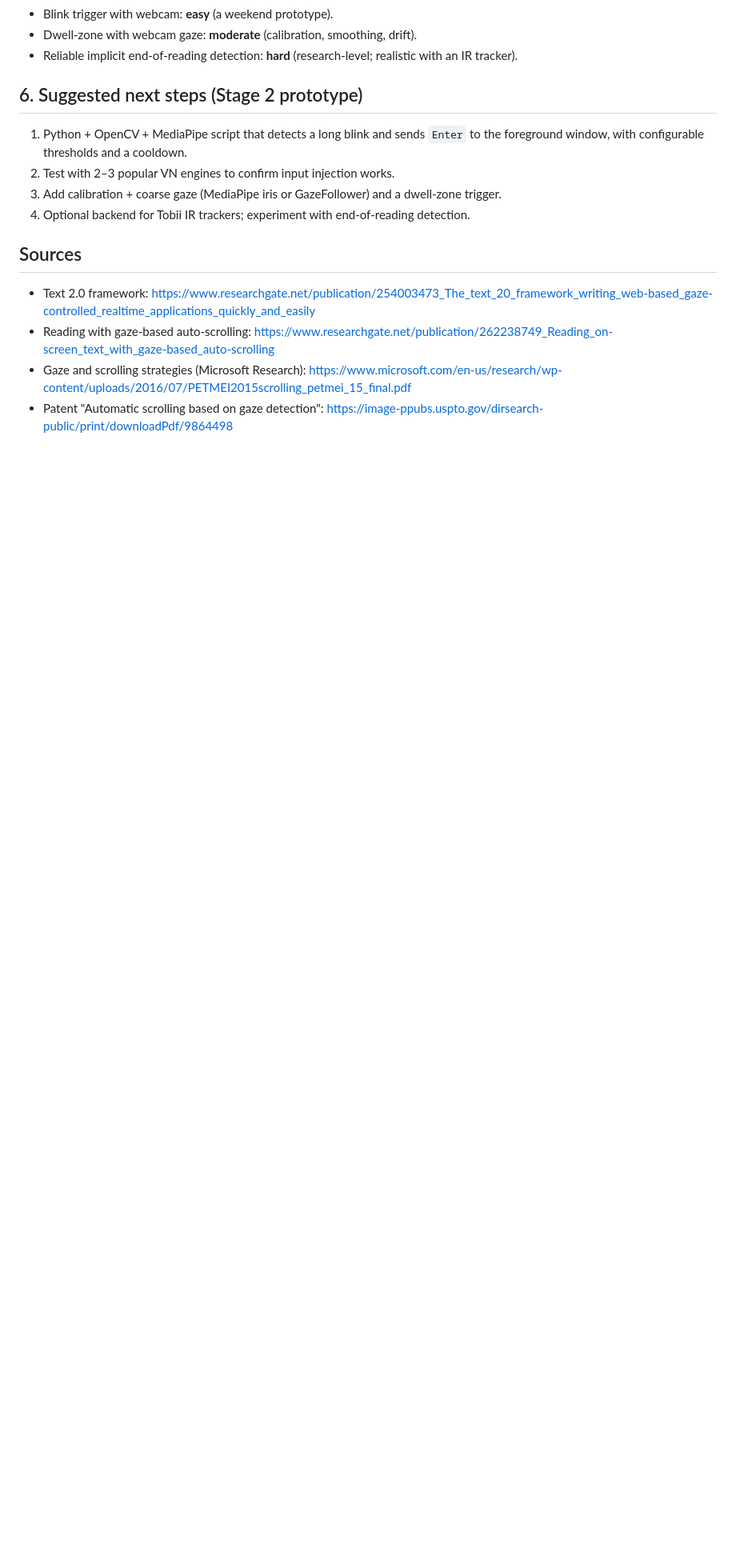
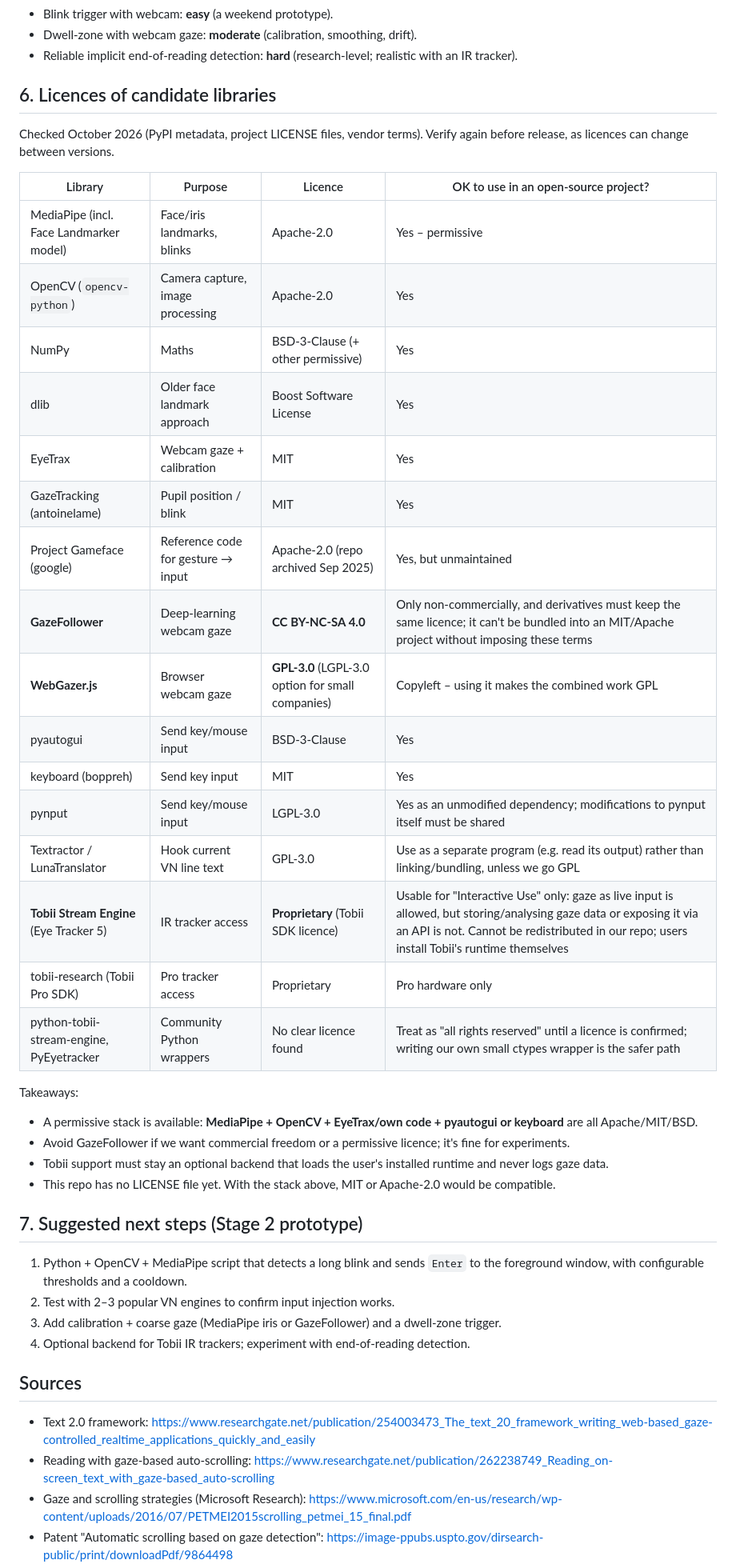
Before and after one commit to lulalala/visual-novel-eye-controller, a Markdown page: docs/research.md, the part around one of its changes. Shown at 80% size. Drawn GitHub-style; blank space fills up the shorter version.

Commit message:
Add licence survey of candidate libraries to research notes
Co-Authored-By: Claude Opus 5.5 <noreply@anthropic.com>
Claude-Session: https://claude.ai/code/session_01UBGmJ82kMtkKFxNpgwEr53

```diff
--- a/docs/research.md
+++ b/docs/research.md
@@ -85,7 +85,37 @@ Difficulty estimate:
 - Dwell-zone with webcam gaze: **moderate** (calibration, smoothing, drift).
 - Reliable implicit end-of-reading detection: **hard** (research-level; realistic with an IR tracker).
 
-## 6. Suggested next steps (Stage 2 prototype)
+## 6. Licences of candidate libraries
+
+Checked October 2026 (PyPI metadata, project LICENSE files, vendor terms).
+Verify again before release, as licences can change between versions.
+
+| Library | Purpose | Licence | OK to use in an open-source project? |
+| --- | --- | --- | --- |
+| MediaPipe (incl. Face Landmarker model) | Face/iris landmarks, blinks | Apache-2.0 | Yes – permissive |
+| OpenCV (`opencv-python`) | Camera capture, image processing | Apache-2.0 | Yes |
+| NumPy | Maths | BSD-3-Clause (+ other permissive) | Yes |
+| dlib | Older face landmark approach | Boost Software License | Yes |
+| EyeTrax | Webcam gaze + calibration | MIT | Yes |
+| GazeTracking (antoinelame) | Pupil position / blink | MIT | Yes |
+| Project Gameface (google) | Reference code for gesture → input | Apache-2.0 (repo archived Sep 2025) | Yes, but unmaintained |
+| **GazeFollower** | Deep-learning webcam gaze | **CC BY-NC-SA 4.0** | Only non-commercially, and derivatives must keep the same licence; it can't be bundled into an MIT/Apache project without imposing these terms |
+| **WebGazer.js** | Browser webcam gaze | **GPL-3.0** (LGPL-3.0 option for small companies) | Copyleft – using it makes the combined work GPL |
+| pyautogui | Send key/mouse input | BSD-3-Clause | Yes |
+| keyboard (boppreh) | Send key input | MIT | Yes |
+| pynput | Send key/mouse input | LGPL-3.0 | Yes as an unmodified dependency; modifications to pynput itself must be shared |
+| Textractor / LunaTranslator | Hook current VN line text | GPL-3.0 | Use as a separate program (e.g. read its output) rather than linking/bundling, unless we go GPL |
+| **Tobii Stream Engine** (Eye Tracker 5) | IR tracker access | **Proprietary** (Tobii SDK licence) | Usable for "Interactive Use" only: gaze as live input is allowed, but storing/analysing gaze data or exposing it via an API is not. Cannot be redistributed in our repo; users install Tobii's runtime themselves |
+| tobii-research (Tobii Pro SDK) | Pro tracker access | Proprietary | Pro hardware only |
+| python-tobii-stream-engine, PyEyetracker | Community Python wrappers | No clear licence found | Treat as "all rights reserved" until a licence is confirmed; writing our own small ctypes wrapper is the safer path |
+
+Takeaways:
+- A permissive stack is available: **MediaPipe + OpenCV + EyeTrax/own code + pyautogui or keyboard** are all Apache/MIT/BSD.
+- Avoid GazeFollower if we want commercial freedom or a permissive licence; it's fine for experiments.
+- Tobii support must stay an optional backend that loads the user's installed runtime and never logs gaze data.
+- This repo has no LICENSE file yet. With the stack above, MIT or Apache-2.0 would be compatible.
+
+## 7. Suggested next steps (Stage 2 prototype)
 
 1. Python + OpenCV + MediaPipe script that detects a long blink and sends `Enter` to the foreground window, with configurable thresholds and a cooldown.
 2. Test with 2–3 popular VN engines to confirm input injection works.
```
Also changed, not shown: other parts of docs/research.md (+9 -0 lines).
